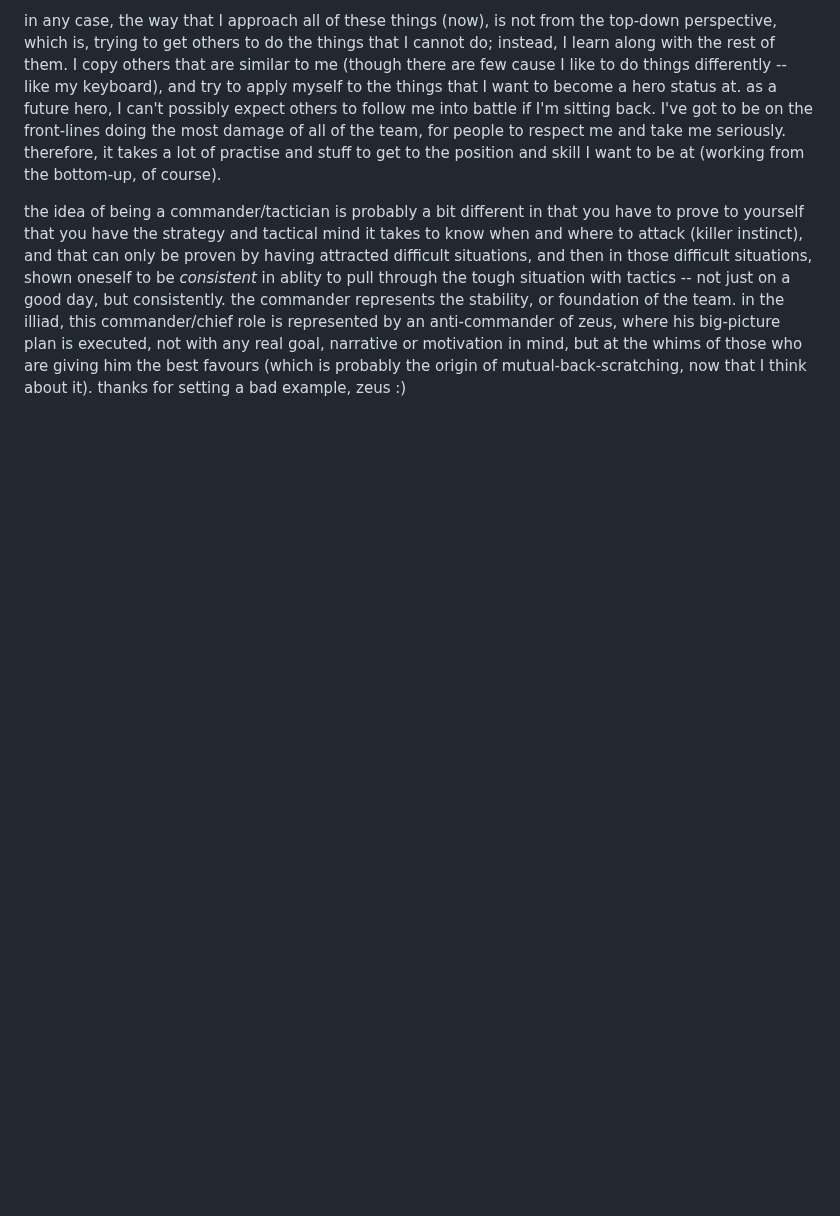
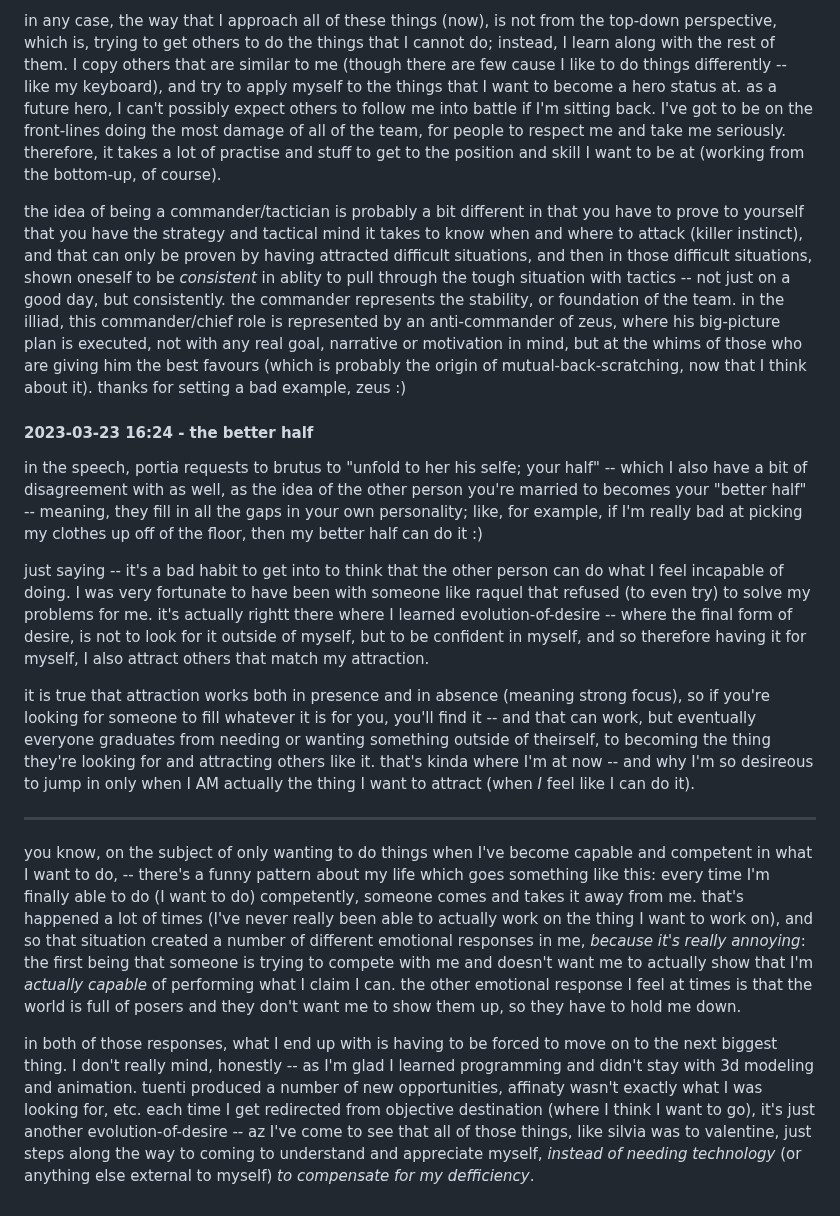
Before and after one commit to heavyk/nextdocs, a Markdown page: hara-nots.md, the part around the change. GitHub-like rendering; blank space fills up the shorter version.

Commit message:
another followup
I wrote it, though I feel like I'm beating a dead horse.
it'ss probably written for the future...

```diff
--- a/hara-nots.md
+++ b/hara-nots.md
@@ -359,3 +359,17 @@ I should probably treat myself a little easier on a lot of these things when I'm
 in any case, the way that I approach all of these things (now), is not from the top-down perspective, which is, trying to get others to do the things that I cannot do; instead, I learn along with the rest of them. I copy others that are similar to me (though there are few cause I like to do things differently -- like my keyboard), and try to apply myself to the things that I want to become a hero status at. as a future hero, I can't possibly expect others to follow me into battle if I'm sitting back. I've got to be on the front-lines doing the most damage of all of the team, for people to respect me and take me seriously. therefore, it takes a lot of practise and stuff to get to the position and skill I want to be at (working from the bottom-up, of course).
 
 the idea of being a commander/tactician is probably a bit different in that you have to prove to yourself that you have the strategy and tactical mind it takes to know when and where to attack (killer instinct), and that can only be proven by having attracted difficult situations, and then in those difficult situations, shown oneself to be *consistent* in ablity to pull through the tough situation with tactics -- not just on a good day, but consistently. the commander represents the stability, or foundation of the team. in the illiad, this commander/chief role is represented by an anti-commander of zeus, where his big-picture plan is executed, not with any real goal, narrative or motivation in mind, but at the whims of those who are giving him the best favours (which is probably the origin of mutual-back-scratching, now that I think about it). thanks for setting a bad example, zeus :)
+
+#### 2023-03-23 16:24 - the better half
+
+in the speech, portia requests to brutus to "unfold to her his selfe; your half" -- which I also have a bit of disagreement with as well, as the idea of the other person you're married to becomes your "better half" -- meaning, they fill in all the gaps in your own personality; like, for example, if I'm really bad at picking my clothes up off of the floor, then my better half can do it :)
+
+just saying -- it's a bad habit to get into to think that the other person can do what I feel incapable of doing. I was very fortunate to have been with someone like raquel that refused (to even try) to solve my problems for me. it's actually rightt there where I learned evolution-of-desire -- where the final form of desire, is not to look for it outside of myself, but to be confident in myself, and so therefore having it for myself, I also attract others that match my attraction.
+
+it is true that attraction works both in presence and in absence (meaning strong focus), so if you're looking for someone to fill whatever it is for you, you'll find it -- and that can work, but eventually everyone graduates from needing or wanting something outside of theirself, to becoming the thing they're looking for and attracting others like it. that's kinda where I'm at now -- and why I'm so desireous to jump in only when I AM actually the thing I want to attract (when *I* feel like I can do it).
+
+---
+
+you know, on the subject of only wanting to do things when I've become capable and competent in what I want to do, -- there's a funny pattern about my life which goes something like this: every time I'm finally able to do (I want to do) competently, someone comes and takes it away from me. that's happened a lot of times (I've never really been able to actually work on the thing I want to work on), and so that situation created a number of different emotional responses in me, *because it's really annoying*: the first being that someone is trying to compete with me and doesn't want me to actually show that I'm *actually capable* of performing what I claim I can. the other emotional response I feel at times is that the world is full of posers and they don't want me to show them up, so they have to hold me down.
+
+in both of those responses, what I end up with is having to be forced to move on to the next biggest thing. I don't really mind, honestly -- as I'm glad I learned programming and didn't stay with 3d modeling and animation. tuenti produced a number of new opportunities, affinaty wasn't exactly what I was looking for, etc. each time I get redirected from objective destination (where I think I want to go), it's just another evolution-of-desire -- az I've come to see that all of those things, like silvia was to valentine, just steps along the way to coming to understand and appreciate myself, *instead of needing technology* (or anything else external to myself) *to compensate for my defficiency*.
```
